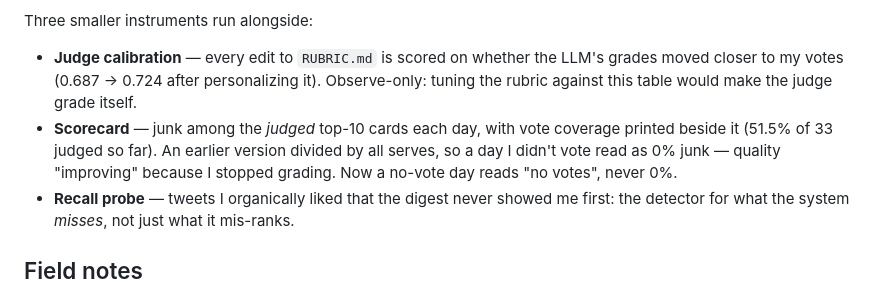
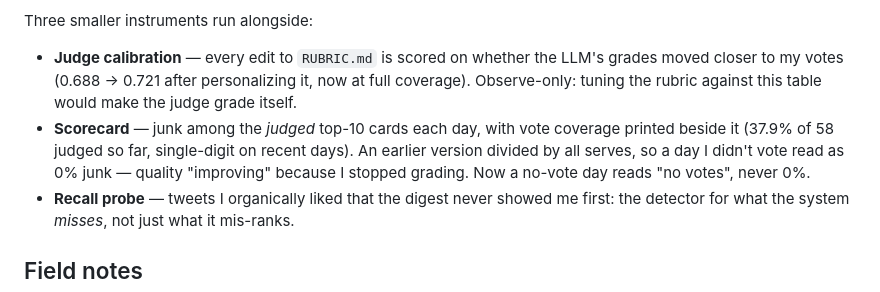
Before and after one commit to vishkrish200/actually-for-you, a Markdown page: README.md, the part around the change. Rendered like a GitHub page.

Commit message:
readme: refresh calibration + scorecard figures to current reads
Co-Authored-By: Claude Fable 5 <noreply@anthropic.com>

```diff
--- a/README.md
+++ b/README.md
@@ -129,12 +129,12 @@ until it's significant".
 Three smaller instruments run alongside:
 
 - **Judge calibration** — every edit to `RUBRIC.md` is scored on whether the LLM's grades
-  moved closer to my votes (0.687 → 0.724 after personalizing it). Observe-only: tuning the
-  rubric against this table would make the judge grade itself.
+  moved closer to my votes (0.688 → 0.721 after personalizing it, now at full coverage).
+  Observe-only: tuning the rubric against this table would make the judge grade itself.
 - **Scorecard** — junk among the *judged* top-10 cards each day, with vote coverage printed
-  beside it (51.5% of 33 judged so far). An earlier version divided by all serves, so a day I
-  didn't vote read as 0% junk — quality "improving" because I stopped grading. Now a no-vote
-  day reads "no votes", never 0%.
+  beside it (37.9% of 58 judged so far, single-digit on recent days). An earlier version
+  divided by all serves, so a day I didn't vote read as 0% junk — quality "improving" because
+  I stopped grading. Now a no-vote day reads "no votes", never 0%.
 - **Recall probe** — tweets I organically liked that the digest never showed me first: the
   detector for what the system *misses*, not just what it mis-ranks.
 
```
